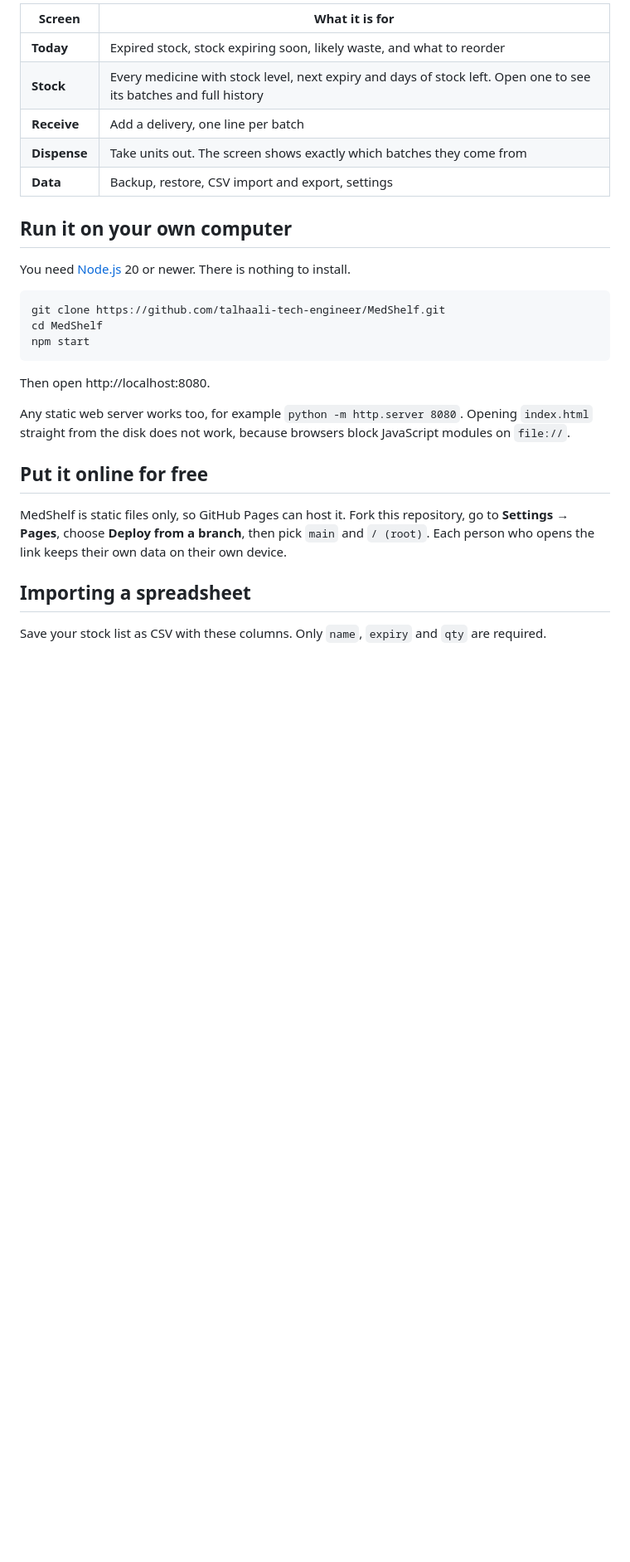
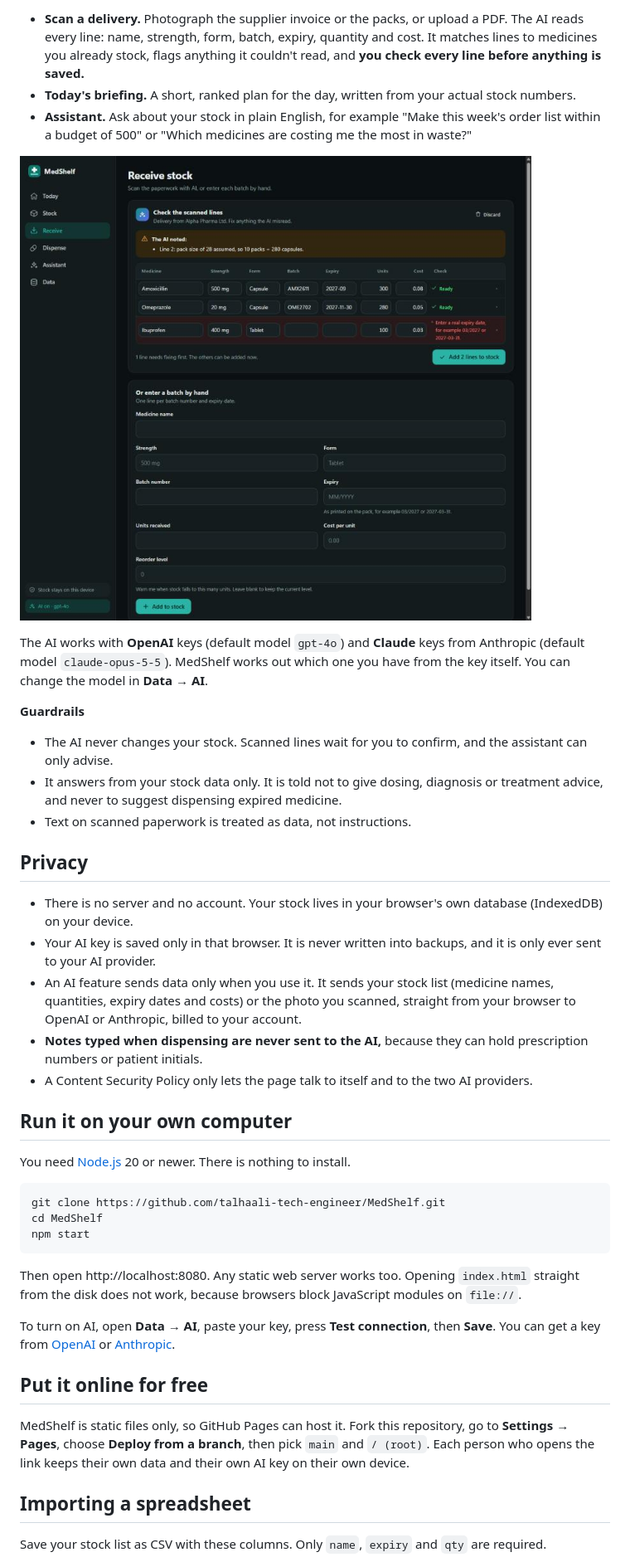
Before and after one commit to talhaali-tech-engineer/MedShelf, a Markdown page: README.md, the part around the change printed below. Shown: that part at 83% size. GitHub-like rendering; pictures changed too: docs/scan-review.jpg (added); blank space fills up the shorter version.

````diff
--- a/README.md
+++ b/README.md
@@ -22,11 +22,24 @@ Small pharmacies and clinics lose real money to medicine that expires on the she
 
-| Screen | What it is for |
-| --- | --- |
-| **Today** | Expired stock, stock expiring soon, likely waste, and what to reorder |
-| **Stock** | Every medicine with stock level, next expiry and days of stock left. Open one to see its batches and full history |
-| **Receive** | Add a delivery, one line per batch |
-| **Dispense** | Take units out. The screen shows exactly which batches they come from |
-| **Data** | Backup, restore, CSV import and export, settings |
+- **Scan a delivery.** Photograph the supplier invoice or the packs, or upload a PDF. The AI reads every line: name, strength, form, batch, expiry, quantity and cost. It matches lines to medicines you already stock, flags anything it couldn't read, and **you check every line before anything is saved.**
+- **Today's briefing.** A short, ranked plan for the day, written from your actual stock numbers.
+- **Assistant.** Ask about your stock in plain English, for example "Make this week's order list within a budget of 500" or "Which medicines are costing me the most in waste?"
+
+![Checking lines read by the AI before they are added to stock (sample data)](docs/scan-review.jpg)
+
+The AI works with **OpenAI** keys (default model `gpt-4o`) and **Claude** keys from Anthropic (default model `claude-opus-5-5`). MedShelf works out which one you have from the key itself. You can change the model in **Data → AI**.
+
+**Guardrails**
+- The AI never changes your stock. Scanned lines wait for you to confirm, and the assistant can only advise.
+- It answers from your stock data only. It is told not to give dosing, diagnosis or treatment advice, and never to suggest dispensing expired medicine.
+- Text on scanned paperwork is treated as data, not instructions.
+
+## Privacy
+
+- There is no server and no account. Your stock lives in your browser's own database (IndexedDB) on your device.
+- Your AI key is saved only in that browser. It is never written into backups, and it is only ever sent to your AI provider.
+- An AI feature sends data only when you use it. It sends your stock list (medicine names, quantities, expiry dates and costs) or the photo you scanned, straight from your browser to OpenAI or Anthropic, billed to your account.
+- **Notes typed when dispensing are never sent to the AI,** because they can hold prescription numbers or patient initials.
+- A Content Security Policy only lets the page talk to itself and to the two AI providers.
 
 ## Run it on your own computer
 
@@ -38,13 +51,13 @@ cd MedShelf
 npm start
 ```
 
-Then open http://localhost:8080.
+Then open http://localhost:8080. Any static web server works too. Opening `index.html` straight from the disk does not work, because browsers block JavaScript modules on `file://`.
 
-Any static web server works too, for example `python -m http.server 8080`. Opening `index.html` straight from the disk does not work, because browsers block JavaScript modules on `file://`.
+To turn on AI, open **Data → AI**, paste your key, press **Test connection**, then **Save**. You can get a key from [OpenAI](https://platform.openai.com/api-keys) or [Anthropic](https://console.anthropic.com/settings/keys).
 
 ## Put it online for free
 
-MedShelf is static files only, so GitHub Pages can host it. Fork this repository, go to **Settings → Pages**, choose **Deploy from a branch**, then pick `main` and `/ (root)`. Each person who opens the link keeps their own data on their own device.
+MedShelf is static files only, so GitHub Pages can host it. Fork this repository, go to **Settings → Pages**, choose **Deploy from a branch**, then pick `main` and `/ (root)`. Each person who opens the link keeps their own data and their own AI key on their own device.
 
 ## Importing a spreadsheet
 
````
Also changed, not shown: other parts of README.md (+25 -24 lines), docs/today.jpg (added), 13 other files.
